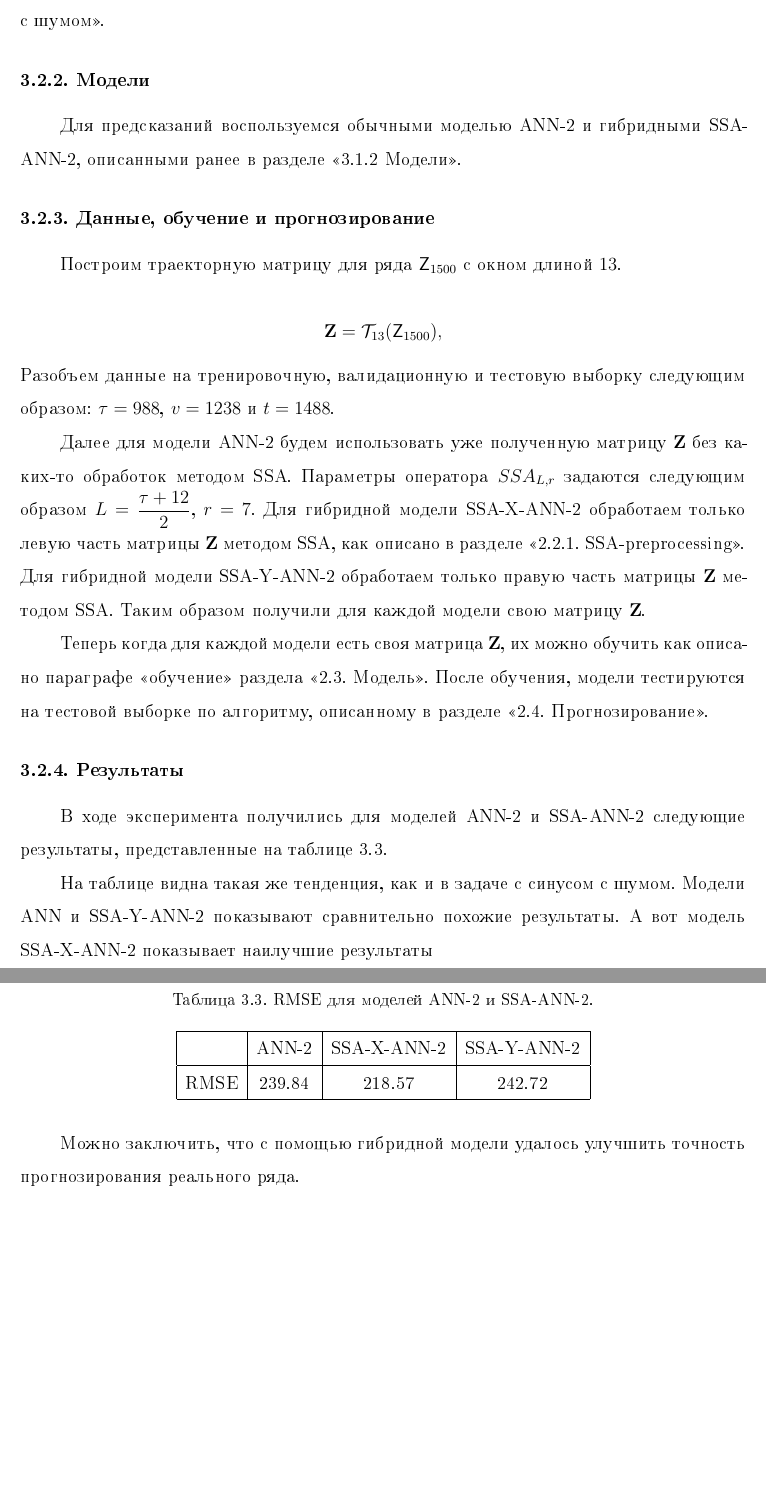
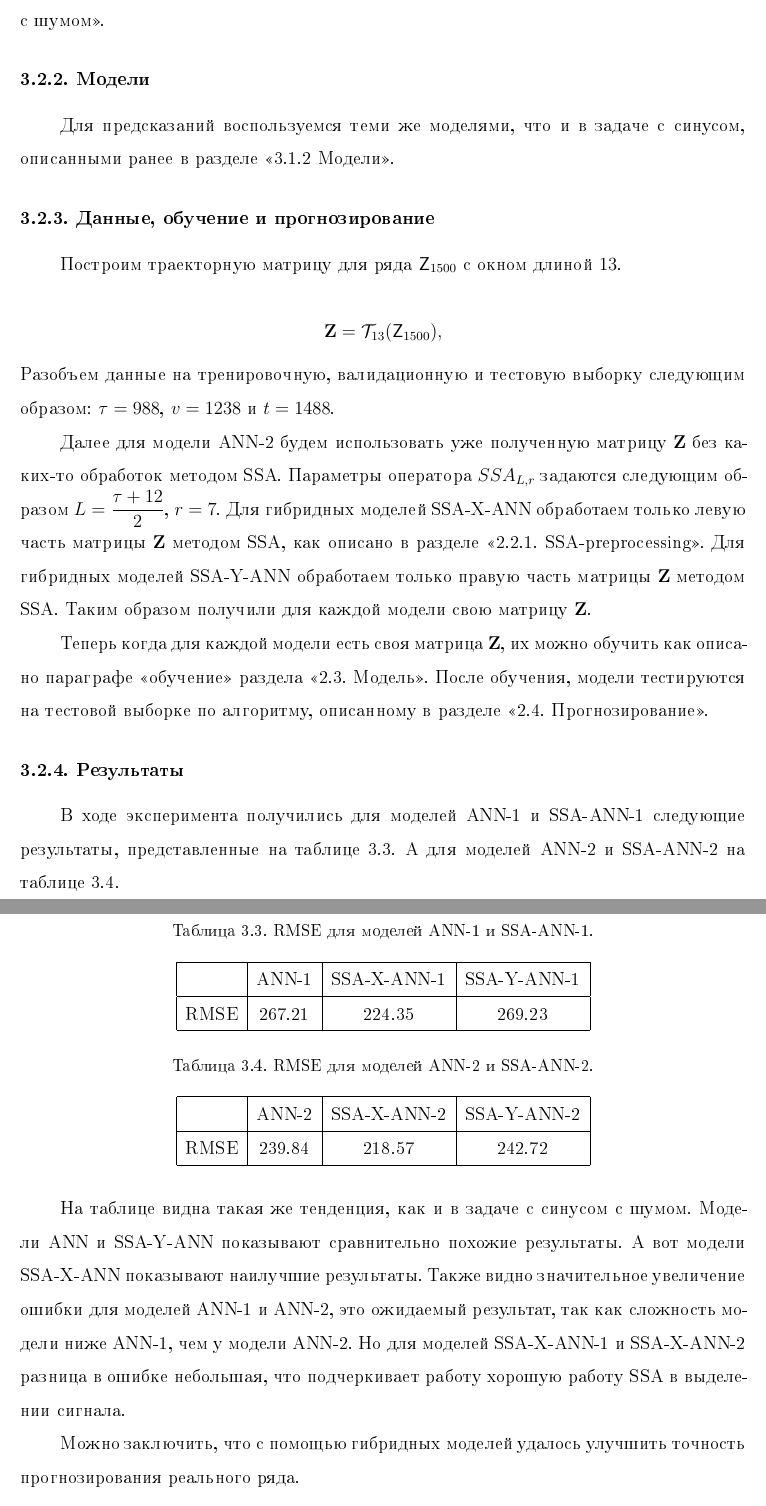
Before and after one commit to morememes/SSA, a LaTeX document (TEX/term2/report.tex): two parts of pages 17 and 18 of 20, joined at a grey line, cut so that both start at the same text, the shorter picture padded with empty space. The pictures show the PDF file TEX/term2/report.pdf that the author committed with the source; the source files are stored in an older character set and shown here as Unicode.

Commit message:
update 1:55

```diff
--- a/TEX/term2/report.tex
+++ b/TEX/term2/report.tex
@@ -336,7 +336,7 @@
 
 \subsection{Модели}
 
-Для предсказаний воспользуемся обычными моделью ANN-2 и гибридными SSA-ANN-2, описанными ранее в разделе <<3.1.2 Модели>>.
+Для предсказаний воспользуемся теми же моделями, что и в задаче с синусом, описанными ранее в разделе <<3.1.2 Модели>>.
 
 \subsection{Данные, обучение и прогнозирование}
 
@@ -356,3 +357,13 @@
+\begin{table}[h]
+	\centering
+	\caption{RMSE для моделей ANN-1 и SSA-ANN-1.}
+	\begin{tabular}{|c|c|c|c|}
+		\hline
+		& ANN-1 & SSA-X-ANN-1 & SSA-Y-ANN-1 \\ \hline
+  RMSE  & 267.21 & 224.35                & 269.23               \\ \hline
+	\end{tabular}
+
+\end{table}
 
 \begin{table}[h]
 	\centering
@@ -360,14 +371,14 @@
 	\begin{tabular}{|c|c|c|c|}
 		\hline
 		& ANN-2 & SSA-X-ANN-2 & SSA-Y-ANN-2 \\ \hline
-  RMSE  & 239.84 & 218.57                & 242.72               \\ \hline
+		RMSE  & 239.84 & 218.57                & 242.72               \\ \hline
 	\end{tabular}
 
 \end{table}
 
-На таблице видна такая же тенденция, как и в задаче с синусом с шумом. Модели ANN и SSA-Y-ANN-2 показывают сравнительно похожие результаты. А вот модель SSA-X-ANN-2 показывает наилучшие результаты
+На таблице видна такая же тенденция, как и в задаче с синусом с шумом. Модели ANN и SSA-Y-ANN показывают сравнительно похожие результаты. А вот модели SSA-X-ANN показывают наилучшие результаты. Также видно значительное увеличение ошибки для моделей ANN-1 и ANN-2, это ожидаемый результат, так как сложность модели ниже ANN-1, чем у модели ANN-2. Но для моделей SSA-X-ANN-1 и SSA-X-ANN-2 разница в ошибке небольшая, что подчеркивает работу хорошую работу SSA в выделении сигнала.
 
-Можно заключить, что с помощью гибридной модели удалось улучшить точность прогнозирования реального ряда.
+Можно заключить, что с помощью гибридных моделей удалось улучшить точность прогнозирования реального ряда.
 \section{Итоги}
 Исходя из результатов полученных в экспериментах, описанных ранее, можно заключить, что правильное использование гибридных моделей SSA-ANN приводит к весьма хорошим улучшениям в задаче прогнозирования рядов.
 \chapter*{Заключение}
```
Also changed, not shown: TEX/term2/report.pdf, TEX/term2/report.tex (9 more changed lines), 5 other files.
